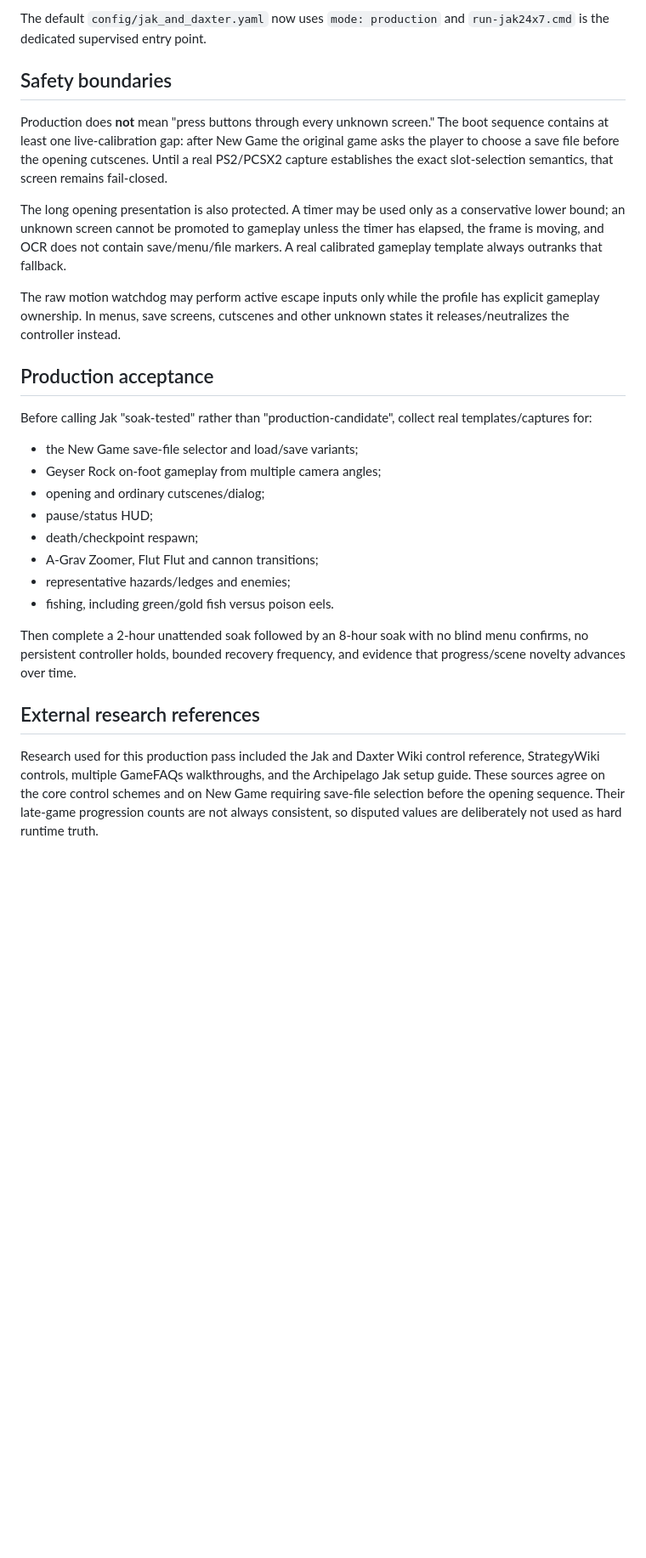
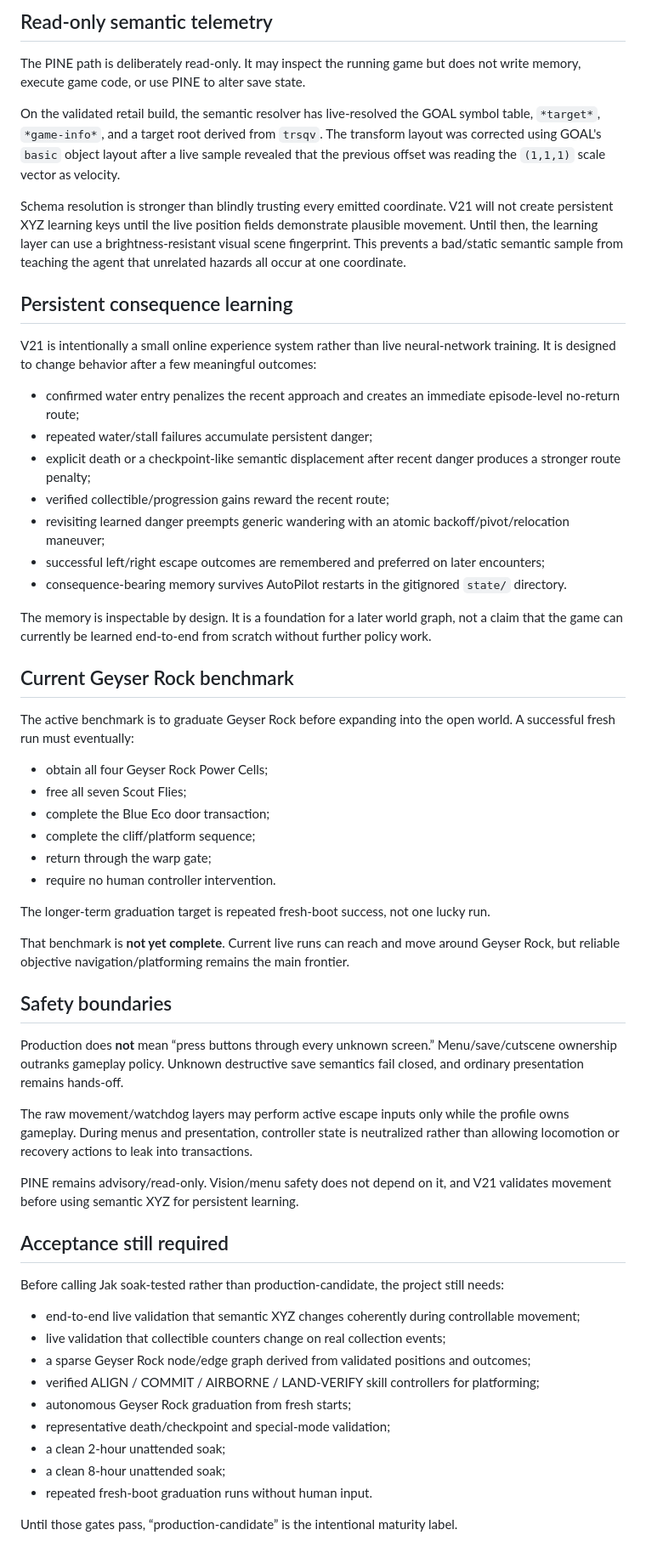
Before and after one commit to ProhibitedTV/PS2-AutoPilot, a Markdown page: JAK_PRODUCTION.md, the part around one of its changes. Shown at 85% size. Drawn GitHub-style; blank space fills up the shorter version.

Commit message:
Bring Jak production guide to V21

```diff
--- a/JAK_PRODUCTION.md
+++ b/JAK_PRODUCTION.md
@@ -33,29 +55,61 @@ The registered Jak profile is V3. It preserves the V2 verified boot path (`PRESS
 
-The default `config/jak_and_daxter.yaml` now uses `mode: production` and `run-jak24x7.cmd` is the dedicated supervised entry point.
+## Read-only semantic telemetry
+
+The PINE path is deliberately read-only. It may inspect the running game but does not write memory, execute game code, or use PINE to alter save state.
+
+On the validated retail build, the semantic resolver has live-resolved the GOAL symbol table, `*target*`, `*game-info*`, and a target root derived from `trsqv`. The transform layout was corrected using GOAL's `basic` object layout after a live sample revealed that the previous offset was reading the `(1,1,1)` scale vector as velocity.
+
+Schema resolution is stronger than blindly trusting every emitted coordinate. V21 will not create persistent XYZ learning keys until the live position fields demonstrate plausible movement. Until then, the learning layer can use a brightness-resistant visual scene fingerprint. This prevents a bad/static semantic sample from teaching the agent that unrelated hazards all occur at one coordinate.
+
+## Persistent consequence learning
+
+V21 is intentionally a small online experience system rather than live neural-network training. It is designed to change behavior after a few meaningful outcomes:
+
+- confirmed water entry penalizes the recent approach and creates an immediate episode-level no-return route;
+- repeated water/stall failures accumulate persistent danger;
+- explicit death or a checkpoint-like semantic displacement after recent danger produces a stronger route penalty;
+- verified collectible/progression gains reward the recent route;
+- revisiting learned danger preempts generic wandering with an atomic backoff/pivot/relocation maneuver;
+- successful left/right escape outcomes are remembered and preferred on later encounters;
+- consequence-bearing memory survives AutoPilot restarts in the gitignored `state/` directory.
+
+The memory is inspectable by design. It is a foundation for a later world graph, not a claim that the game can currently be learned end-to-end from scratch without further policy work.
+
+## Current Geyser Rock benchmark
+
+The active benchmark is to graduate Geyser Rock before expanding into the open world. A successful fresh run must eventually:
+
+- obtain all four Geyser Rock Power Cells;
+- free all seven Scout Flies;
+- complete the Blue Eco door transaction;
+- complete the cliff/platform sequence;
+- return through the warp gate;
+- require no human controller intervention.
+
+The longer-term graduation target is repeated fresh-boot success, not one lucky run.
+
+That benchmark is **not yet complete**. Current live runs can reach and move around Geyser Rock, but reliable objective navigation/platforming remains the main frontier.
 
 ## Safety boundaries
 
-Production does **not** mean "press buttons through every unknown screen." The boot sequence contains at least one live-calibration gap: after New Game the original game asks the player to choose a save file before the opening cutscenes. Until a real PS2/PCSX2 capture establishes the exact slot-selection semantics, that screen remains fail-closed.
+Production does **not** mean “press buttons through every unknown screen.” Menu/save/cutscene ownership outranks gameplay policy. Unknown destructive save semantics fail closed, and ordinary presentation remains hands-off.
 
-The long opening presentation is also protected. A timer may be used only as a conservative lower bound; an unknown screen cannot be promoted to gameplay unless the timer has elapsed, the frame is moving, and OCR does not contain save/menu/file markers. A real calibrated gameplay template always outranks that fallback.
+The raw movement/watchdog layers may perform active escape inputs only while the profile owns gameplay. During menus and presentation, controller state is neutralized rather than allowing locomotion or recovery actions to leak into transactions.
 
-The raw motion watchdog may perform active escape inputs only while the profile has explicit gameplay ownership. In menus, save screens, cutscenes and other unknown states it releases/neutralizes the controller instead.
+PINE remains advisory/read-only. Vision/menu safety does not depend on it, and V21 validates movement before using semantic XYZ for persistent learning.
 
-## Production acceptance
+## Acceptance still required
 
-Before calling Jak "soak-tested" rather than "production-candidate", collect real templates/captures for:
+Before calling Jak soak-tested rather than production-candidate, the project still needs:
 
-- the New Game save-file selector and load/save variants;
-- Geyser Rock on-foot gameplay from multiple camera angles;
-- opening and ordinary cutscenes/dialog;
-- pause/status HUD;
-- death/checkpoint respawn;
-- A-Grav Zoomer, Flut Flut and cannon transitions;
-- representative hazards/ledges and enemies;
-- fishing, including green/gold fish versus poison eels.
+- end-to-end live validation that semantic XYZ changes coherently during controllable movement;
+- live validation that collectible counters change on real collection events;
+- a sparse Geyser Rock node/edge graph derived from validated positions and outcomes;
+- verified ALIGN / COMMIT / AIRBORNE / LAND-VERIFY skill controllers for platforming;
+- autonomous Geyser Rock graduation from fresh starts;
+- representative death/checkpoint and special-mode validation;
+- a clean 2-hour unattended soak;
+- a clean 8-hour unattended soak;
+- repeated fresh-boot graduation runs without human input.
 
-Then complete a 2-hour unattended soak followed by an 8-hour soak with no blind menu confirms, no persistent controller holds, bounded recovery frequency, and evidence that progress/scene novelty advances over time.
-
-## External research references
-
-Research used for this production pass included the Jak and Daxter Wiki control reference, StrategyWiki controls, multiple GameFAQs walkthroughs, and the Archipelago Jak setup guide. These sources agree on the core control schemes and on New Game requiring save-file selection before the opening sequence. Their late-game progression counts are not always consistent, so disputed values are deliberately not used as hard runtime truth.
+Until those gates pass, “production-candidate” is the intentional maturity label.
```
Also changed, not shown: other parts of JAK_PRODUCTION.md (+38 -16 lines).
